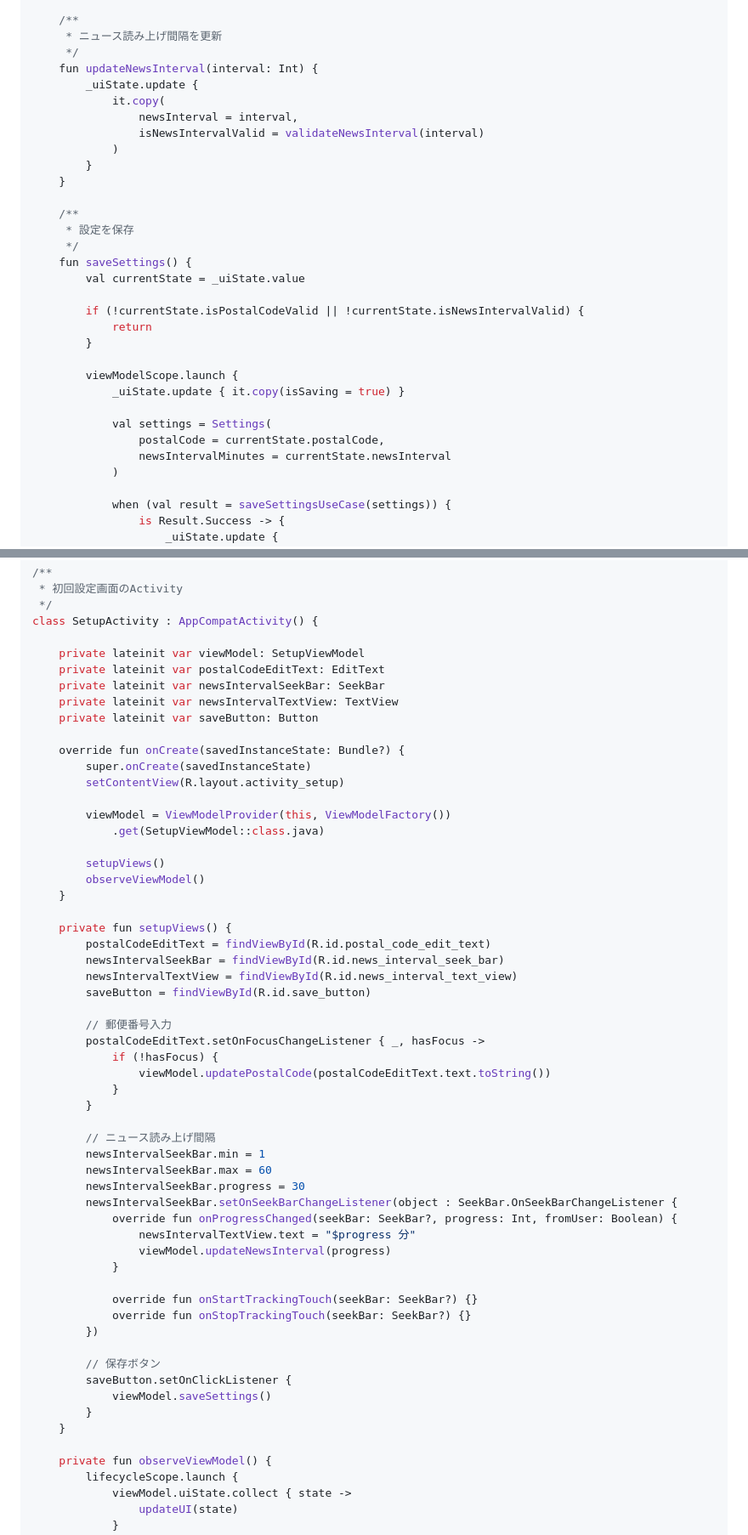
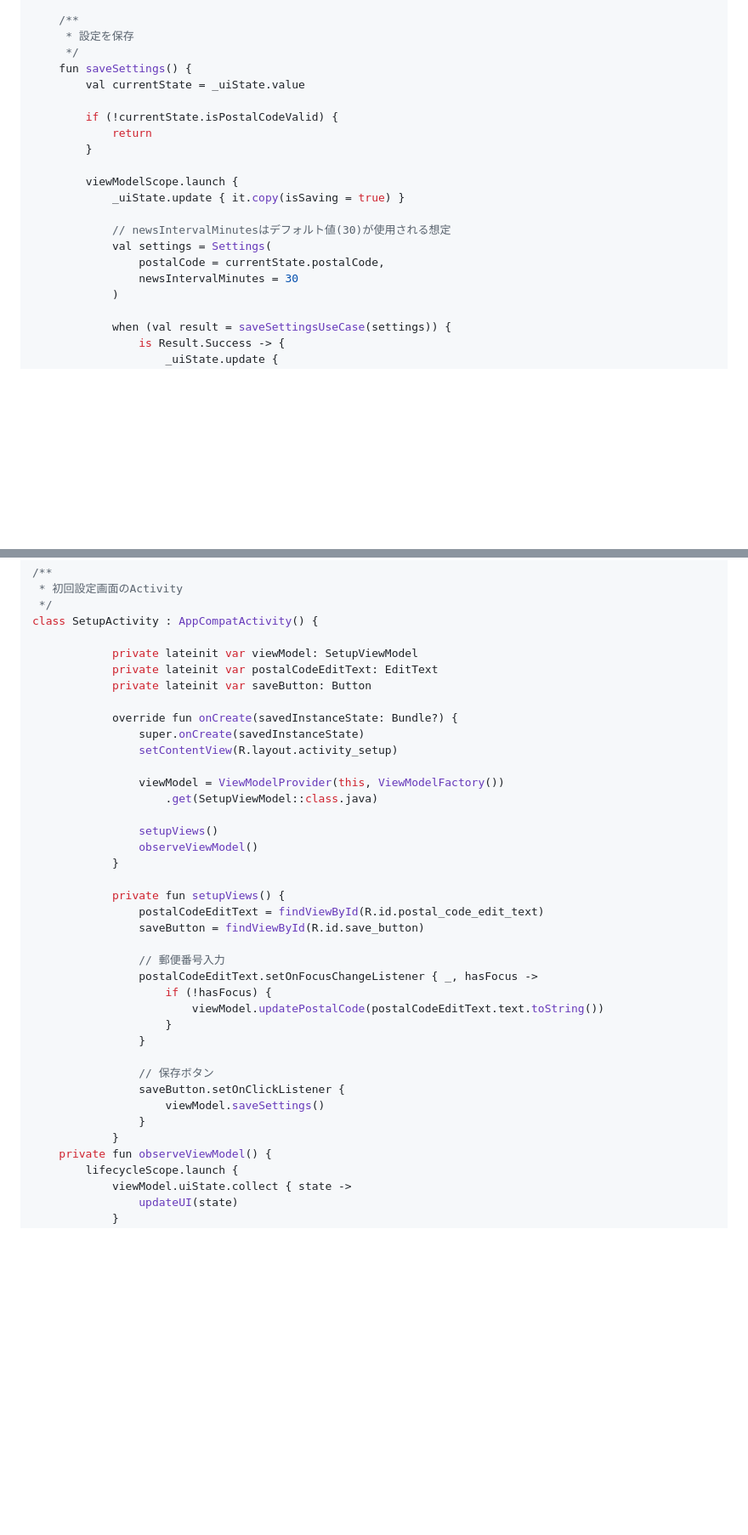
Before and after one commit to tinygc/Asachiru, a Markdown page: design/Module_Setup.md, 2 parts joined by grey strips. Shown at 85% size. Drawn GitHub-style; blank space fills up the shorter version.

Commit message:
docs(design): Align news interval setting docs with implementation
Update design/Module_News.md and design/Module_Setup.md to reflect that the
news reading interval is currently a fixed internal value and not
user-configurable via the setup UI.

- Removed user-configurable interval from Module_News.md.
- Removed news interval setting and validation from Module_Setup.md.
- Updated SetupActivity, SetupUiState, and SetupViewModel code examples
  in Module_Setup.md to remove interval-related UI and logic.
- Noted inconsistency in default news interval value (design 30 min, implementation 5 min/30 min fallback).

```diff
--- a/design/Module_Setup.md
+++ b/design/Module_Setup.md
@@ -363,33 +359,22 @@ class SetupViewModel(
     }
 
     /**
-     * ニュース読み上げ間隔を更新
-     */
-    fun updateNewsInterval(interval: Int) {
-        _uiState.update {
-            it.copy(
-                newsInterval = interval,
-                isNewsIntervalValid = validateNewsInterval(interval)
-            )
-        }
-    }
-
-    /**
      * 設定を保存
      */
     fun saveSettings() {
         val currentState = _uiState.value
 
-        if (!currentState.isPostalCodeValid || !currentState.isNewsIntervalValid) {
+        if (!currentState.isPostalCodeValid) {
             return
         }
 
         viewModelScope.launch {
             _uiState.update { it.copy(isSaving = true) }
 
+            // newsIntervalMinutesはデフォルト値(30)が使用される想定
             val settings = Settings(
                 postalCode = currentState.postalCode,
-                newsIntervalMinutes = currentState.newsInterval
+                newsIntervalMinutes = 30
             )
 
             when (val result = saveSettingsUseCase(settings)) {
@@ -454,56 +432,37 @@ import kotlinx.coroutines.launch
  */
 class SetupActivity : AppCompatActivity() {
 
-    private lateinit var viewModel: SetupViewModel
-    private lateinit var postalCodeEditText: EditText
-    private lateinit var newsIntervalSeekBar: SeekBar
-    private lateinit var newsIntervalTextView: TextView
-    private lateinit var saveButton: Button
+            private lateinit var viewModel: SetupViewModel
+            private lateinit var postalCodeEditText: EditText
+            private lateinit var saveButton: Button
 
-    override fun onCreate(savedInstanceState: Bundle?) {
-        super.onCreate(savedInstanceState)
-        setContentView(R.layout.activity_setup)
+            override fun onCreate(savedInstanceState: Bundle?) {
+                super.onCreate(savedInstanceState)
+                setContentView(R.layout.activity_setup)
 
-        viewModel = ViewModelProvider(this, ViewModelFactory())
-            .get(SetupViewModel::class.java)
+                viewModel = ViewModelProvider(this, ViewModelFactory())
+                    .get(SetupViewModel::class.java)
 
-        setupViews()
-        observeViewModel()
-    }
-
-    private fun setupViews() {
-        postalCodeEditText = findViewById(R.id.postal_code_edit_text)
-        newsIntervalSeekBar = findViewById(R.id.news_interval_seek_bar)
-        newsIntervalTextView = findViewById(R.id.news_interval_text_view)
-        saveButton = findViewById(R.id.save_button)
-
-        // 郵便番号入力
-        postalCodeEditText.setOnFocusChangeListener { _, hasFocus ->
-            if (!hasFocus) {
-                viewModel.updatePostalCode(postalCodeEditText.text.toString())
-            }
-        }
-
-        // ニュース読み上げ間隔
-        newsIntervalSeekBar.min = 1
-        newsIntervalSeekBar.max = 60
-        newsIntervalSeekBar.progress = 30
-        newsIntervalSeekBar.setOnSeekBarChangeListener(object : SeekBar.OnSeekBarChangeListener {
-            override fun onProgressChanged(seekBar: SeekBar?, progress: Int, fromUser: Boolean) {
-                newsIntervalTextView.text = "$progress 分"
-                viewModel.updateNewsInterval(progress)
+                setupViews()
+                observeViewModel()
             }
 
-            override fun onStartTrackingTouch(seekBar: SeekBar?) {}
-            override fun onStopTrackingTouch(seekBar: SeekBar?) {}
-        })
+            private fun setupViews() {
+                postalCodeEditText = findViewById(R.id.postal_code_edit_text)
+                saveButton = findViewById(R.id.save_button)
 
-        // 保存ボタン
-        saveButton.setOnClickListener {
-            viewModel.saveSettings()
-        }
-    }
+                // 郵便番号入力
+                postalCodeEditText.setOnFocusChangeListener { _, hasFocus ->
+                    if (!hasFocus) {
+                        viewModel.updatePostalCode(postalCodeEditText.text.toString())
+                    }
+                }
 
+                // 保存ボタン
+                saveButton.setOnClickListener {
+                    viewModel.saveSettings()
+                }
+            }
     private fun observeViewModel() {
         lifecycleScope.launch {
             viewModel.uiState.collect { state ->
```
Also changed, not shown: other parts of design/Module_Setup.md (+0 -11 lines), design/Module_News.md (+3 -5 lines).
